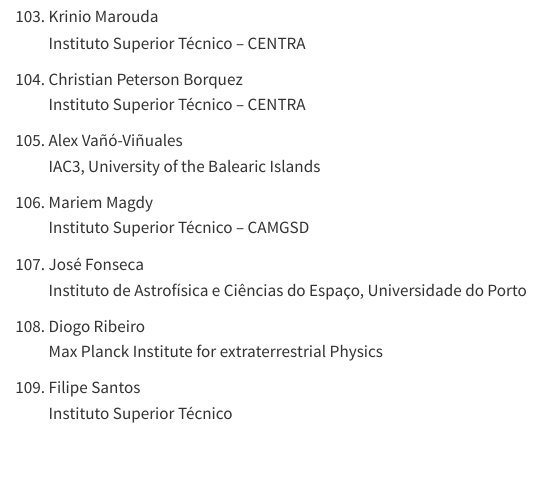
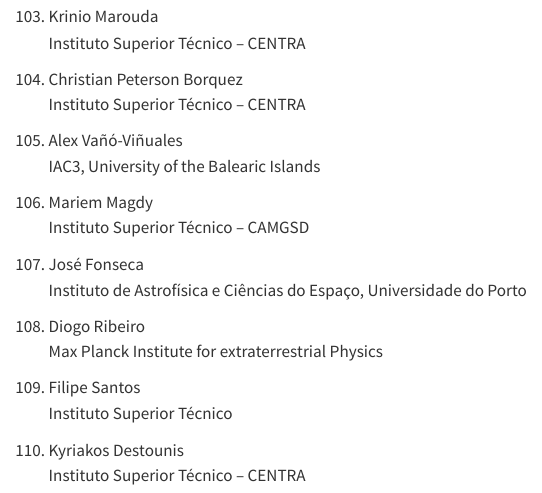
Before and after one commit to mzilhao/sprg-web, a Quarto document (membros.qmd): the page in a window 1100 px wide, from 6360 px down. Rendered offline with R 4.5, knitr and Pandoc in place of Quarto, with nearby package versions.

Commit message:
novo membro

```diff
--- a/membros.qmd
+++ b/membros.qmd
@@ -328,3 +328,6 @@
 
 109. Filipe Santos
 Instituto Superior Técnico
+
+110. Kyriakos Destounis
+Instituto Superior Técnico -- CENTRA
```
